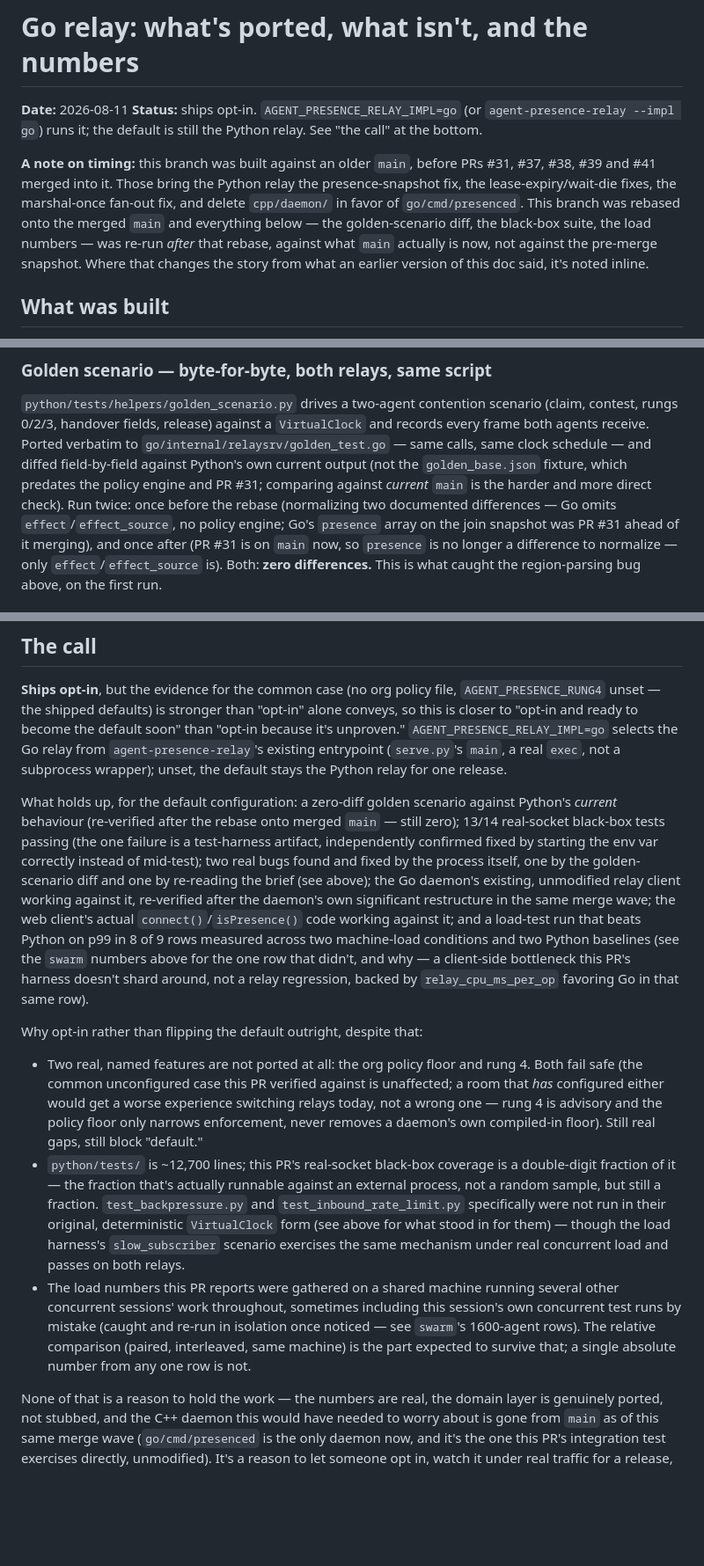
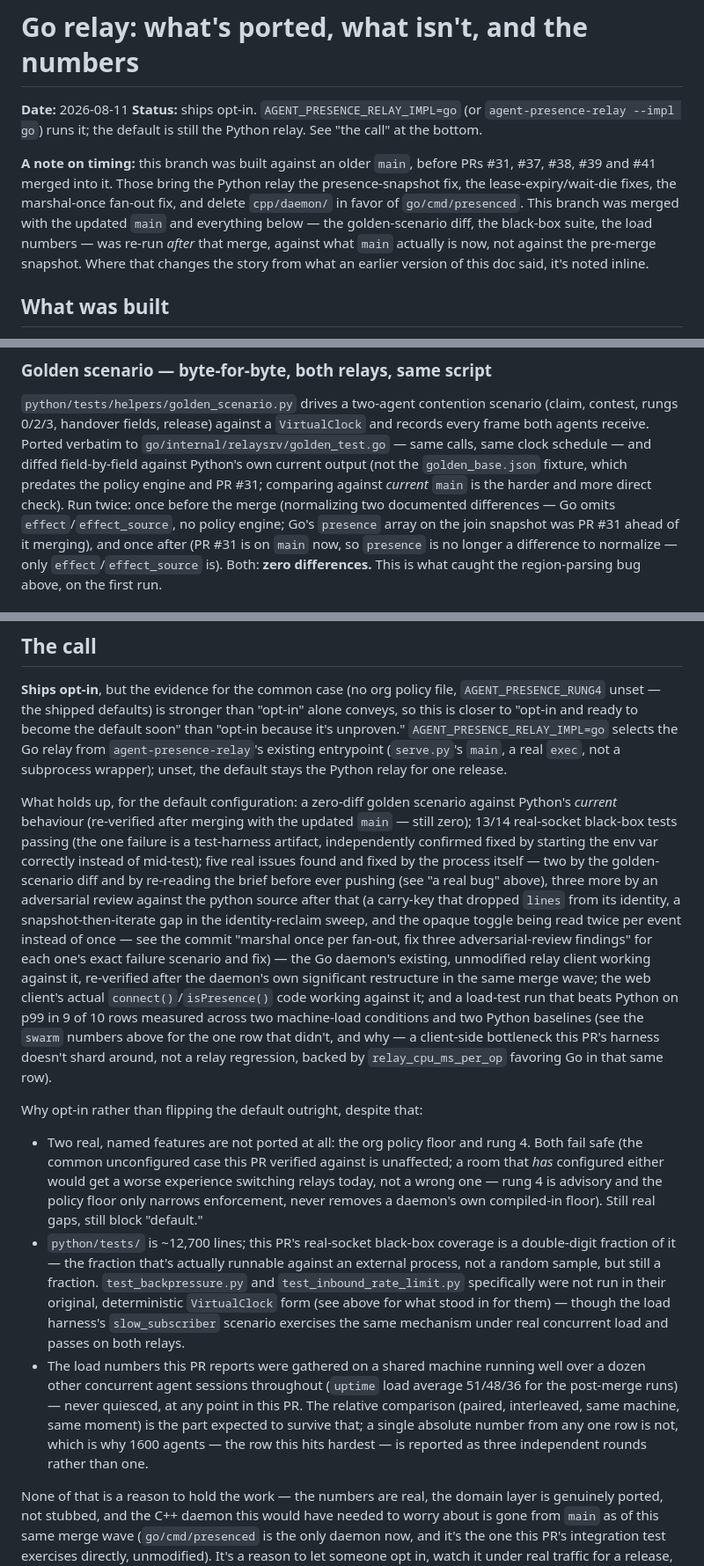
Before and after one commit to mohsensc/sync, a Markdown page: docs/relay-parity.md, 3 parts joined by grey strips. Shown at 88% size. Drawn GitHub-style; blank space fills up the shorter version.

```diff
--- a/docs/relay-parity.md
+++ b/docs/relay-parity.md
@@ -8,9 +8,9 @@ runs it; the default is still the Python relay. See "the call" at the bottom.
 PRs #31, #37, #38, #39 and #41 merged into it. Those bring the Python relay
 the presence-snapshot fix, the lease-expiry/wait-die fixes, the marshal-once
 fan-out fix, and delete `cpp/daemon/` in favor of `go/cmd/presenced`. This
-branch was rebased onto the merged `main` and everything below —
+branch was merged with the updated `main` and everything below —
 the golden-scenario diff, the black-box suite, the load numbers — was
-re-run *after* that rebase, against what `main` actually is now, not
+re-run *after* that merge, against what `main` actually is now, not
 against the pre-merge snapshot. Where that changes the story from what an
 earlier version of this doc said, it's noted inline.
 
@@ -215,7 +215,7 @@ verbatim to `go/internal/relaysrv/golden_test.go` — same calls, same
 clock schedule — and diffed field-by-field against Python's own current
 output (not the `golden_base.json` fixture, which predates the policy
 engine and PR #31; comparing against *current* `main` is the harder and
-more direct check). Run twice: once before the rebase (normalizing two
+more direct check). Run twice: once before the merge (normalizing two
 documented differences — Go omits `effect`/`effect_source`, no policy
 engine; Go's `presence` array on the join snapshot was PR #31 ahead of it
 merging), and once after (PR #31 is on `main` now, so `presence` is no
@@ -456,20 +461,26 @@ selects the Go relay from `agent-presence-relay`'s existing entrypoint
 default stays the Python relay for one release.
 
 What holds up, for the default configuration: a zero-diff golden scenario
-against Python's *current* behaviour (re-verified after the rebase onto
-merged `main` — still zero); 13/14 real-socket black-box tests passing
+against Python's *current* behaviour (re-verified after merging with
+the updated `main` — still zero); 13/14 real-socket black-box tests passing
 (the one failure is a test-harness artifact, independently confirmed
-fixed by starting the env var correctly instead of mid-test); two real
-bugs found and fixed by the process itself, one by the golden-scenario
-diff and one by re-reading the brief (see above); the Go daemon's
-existing, unmodified relay client working against it, re-verified after
-the daemon's own significant restructure in the same merge wave; the web
+fixed by starting the env var correctly instead of mid-test); five real
+issues found and fixed by the process itself — two by the golden-scenario
+diff and by re-reading the brief before ever pushing (see "a real bug"
+above), three more by an adversarial review against the python source
+after that (a carry-key that dropped `lines` from its identity, a
+snapshot-then-iterate gap in the identity-reclaim sweep, and the opaque
+toggle being read twice per event instead of once — see the commit
+"marshal once per fan-out, fix three adversarial-review findings" for
+each one's exact failure scenario and fix) — the Go daemon's existing,
+unmodified relay client working against it, re-verified after the
+daemon's own significant restructure in the same merge wave; the web
 client's actual `connect()`/`isPresence()` code working against it; and a
-load-test run that beats Python on p99 in 8 of 9 rows measured across two
-machine-load conditions and two Python baselines (see the `swarm` numbers
-above for the one row that didn't, and why — a client-side bottleneck
-this PR's harness doesn't shard around, not a relay regression, backed by
-`relay_cpu_ms_per_op` favoring Go in that same row).
+load-test run that beats Python on p99 in 9 of 10 rows measured across
+two machine-load conditions and two Python baselines (see the `swarm`
+numbers above for the one row that didn't, and why — a client-side
+bottleneck this PR's harness doesn't shard around, not a relay
+regression, backed by `relay_cpu_ms_per_op` favoring Go in that same row).
 
 Why opt-in rather than flipping the default outright, despite that:
 
@@ -488,12 +499,13 @@ Why opt-in rather than flipping the default outright, despite that:
   load harness's `slow_subscriber` scenario exercises the same mechanism
   under real concurrent load and passes on both relays.
 - The load numbers this PR reports were gathered on a shared machine
-  running several other concurrent sessions' work throughout, sometimes
-  including this session's own concurrent test runs by mistake (caught
-  and re-run in isolation once noticed — see `swarm`'s 1600-agent rows).
-  The relative comparison (paired, interleaved, same machine) is the part
-  expected to survive that; a single absolute number from any one row is
-  not.
+  running well over a dozen other concurrent agent sessions throughout
+  (`uptime` load average 51/48/36 for the post-merge runs) — never
+  quiesced, at any point in this PR. The relative comparison (paired,
+  interleaved, same machine, same moment) is the part expected to survive
+  that; a single absolute number from any one row is not, which is why
+  1600 agents — the row this hits hardest — is reported as three
+  independent rounds rather than one.
 
 None of that is a reason to hold the work — the numbers are real, the
 domain layer is genuinely ported, not stubbed, and the C++ daemon this
```
Also changed, not shown: other parts of docs/relay-parity.md (+42 -37 lines).
